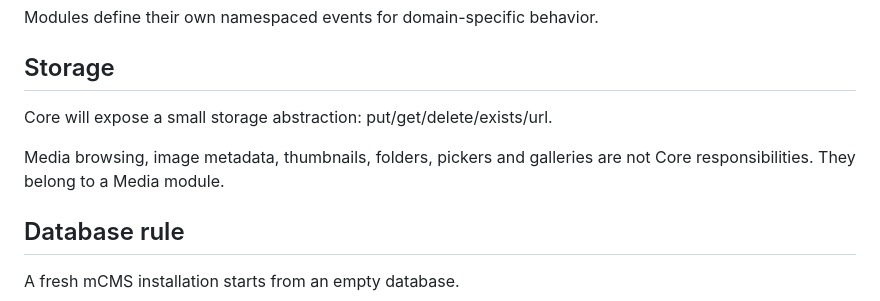
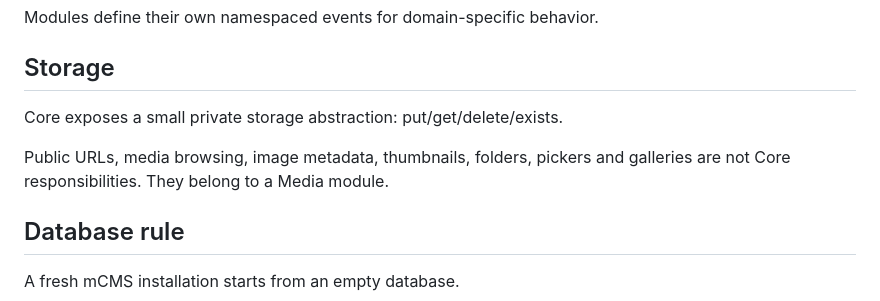
Before and after one commit to mirivlad/mcms, a Markdown page: docs/ARCHITECTURE.md, the part around the change. Rendered like a GitHub page.

Commit message:
Clarify Core versus Media storage boundary

```diff
--- a/docs/ARCHITECTURE.md
+++ b/docs/ARCHITECTURE.md
@@ -121,9 +121,9 @@ Modules define their own namespaced events for domain-specific behavior.
 
 ## Storage
 
-Core will expose a small storage abstraction: put/get/delete/exists/url.
+Core exposes a small private storage abstraction: put/get/delete/exists.
 
-Media browsing, image metadata, thumbnails, folders, pickers and galleries are not Core responsibilities. They belong to a Media module.
+Public URLs, media browsing, image metadata, thumbnails, folders, pickers and galleries are not Core responsibilities. They belong to a Media module.
 
 ## Database rule
 
```
